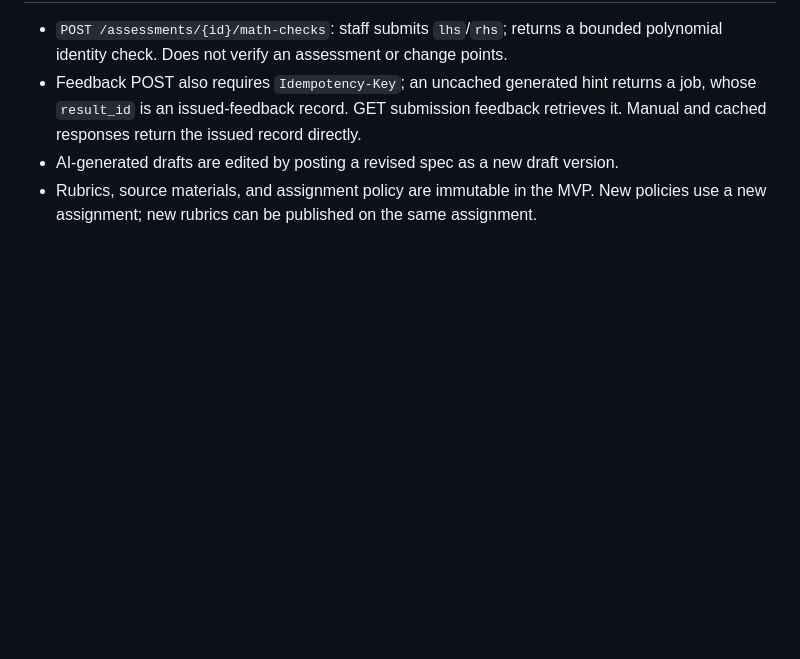
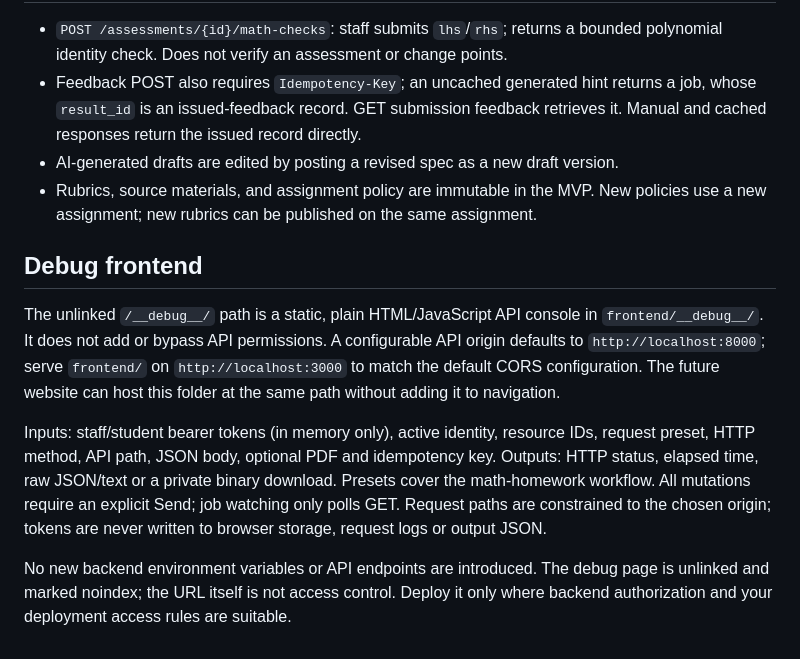
Before and after one commit to IvanC0821/HackCMU2026, a Markdown page: docs/contracts.md, the part around the change. Rendered like a GitHub page; blank space fills up the shorter version.

Commit message:
contracts: define the private-input debug console

```diff
--- a/docs/contracts.md
+++ b/docs/contracts.md
@@ -132,3 +132,22 @@ Generated `backend/openapi.json` is the frontend schema reference.
 - AI-generated drafts are edited by posting a revised spec as a new draft version.
 - Rubrics, source materials, and assignment policy are immutable in the MVP. New
   policies use a new assignment; new rubrics can be published on the same assignment.
+
+## Debug frontend
+
+The unlinked `/__debug__/` path is a static, plain HTML/JavaScript API console in
+`frontend/__debug__/`. It does not add or bypass API permissions. A configurable
+API origin defaults to `http://localhost:8000`; serve `frontend/` on
+`http://localhost:3000` to match the default CORS configuration. The future website
+can host this folder at the same path without adding it to navigation.
+
+Inputs: staff/student bearer tokens (in memory only), active identity, resource
+IDs, request preset, HTTP method, API path, JSON body, optional PDF and idempotency
+key. Outputs: HTTP status, elapsed time, raw JSON/text or a private binary download.
+Presets cover the math-homework workflow. All mutations require an explicit Send;
+job watching only polls GET. Request paths are constrained to the chosen origin;
+tokens are never written to browser storage, request logs or output JSON.
+
+No new backend environment variables or API endpoints are introduced. The debug
+page is unlinked and marked noindex; the URL itself is not access control. Deploy
+it only where backend authorization and your deployment access rules are suitable.
```
Also changed, not shown: AGENTS.md (+1 -1 lines).
